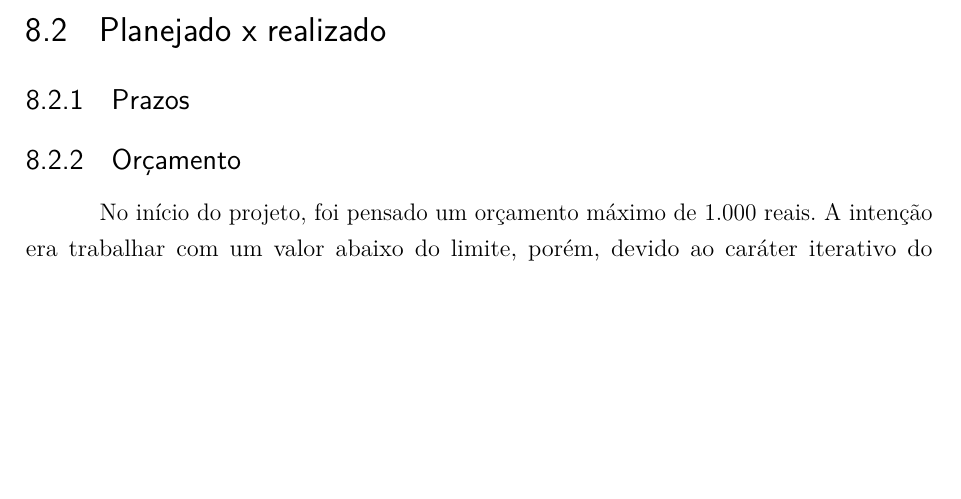
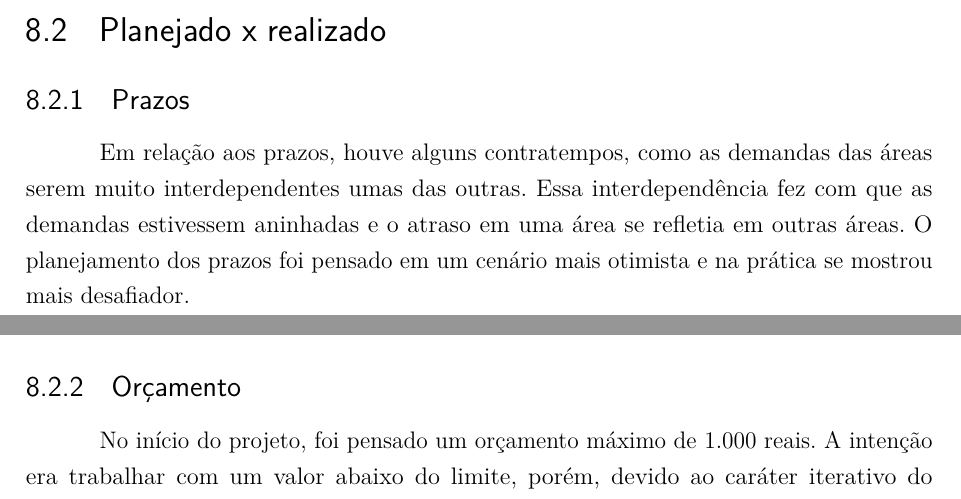
Before and after one commit to fcte-pi1/2026.1_PI1_Grupo01_Bruno, a LaTeX thesis (docs/relatorio/relatorio.tex, which reads docs/relatorio/editaveis/10_licoes.tex): part of page 64 of 85 before the commit and two parts of pages 64 and 65 of 86 after it, the two joined at a grey line, cut so that both start at the same text, the shorter picture padded with empty space. Compiled offline with pdfLaTeX.

Commit message:
feat: parte dos prazos adicionada

```diff
--- a/docs/relatorio/editaveis/10_licoes.tex
+++ b/docs/relatorio/editaveis/10_licoes.tex
@@ -62,11 +62,15 @@ A fim de consolidar as lições aprendidas ao longo do desenvolvimento do microm
 
 \subsection{Prazos}
 
+Em relação aos prazos, houve alguns contratempos, como as demandas das áreas serem muito interdependentes umas das outras. Essa interdependência fez com que as demandas estivessem aninhadas e o atraso em uma área se refletia em outras áreas. O planejamento dos prazos foi pensado em um cenário mais otimista e na prática se mostrou mais desafiador.
+
 \subsection{Orçamento}
 
 No início do projeto, foi pensado um orçamento máximo de 1.000 reais. A intenção era trabalhar com um valor abaixo do limite, porém, devido ao caráter iterativo do projeto, surgiram custos adicionais, já que diversas soluções precisaram ser testadas e ajustadas até chegar ao resultado desejado. Por outro lado, no início do desenvolvimento, a equipe conseguiu algumas peças emprestadas, o que proporcionou uma maior folga orçamentária. Dessa forma, mesmo com os imprevistos, o valor total permaneceu dentro do limite estabelecido, fechando em 853,88 reais, sendo que a maior parte do investimento foi direcionada aos componentes eletrônicos.
 
 \subsection{Escopo}
+
+
 
 \section{Projeto}
 
```
